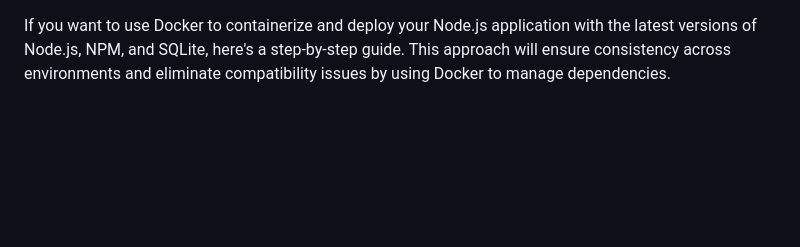
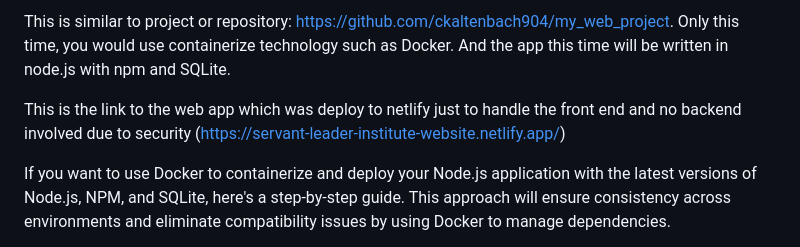
Before and after one commit to ckaltenbach904/sli-course-registration, a Markdown page: README.md, the part around the change. Rendered like a GitHub page; blank space fills up the shorter version.

```diff
--- a/README.md
+++ b/README.md
@@ -1,3 +1,8 @@
+This is similar to project or repository: https://github.com/ckaltenbach904/my_web_project. Only this time, you would use containerize technology such as Docker. And the app this time will be written in node.js with npm and SQLite.
+
+This is the link to the web app which was deploy to netlify just to handle the front end and no backend involved due to security (https://servant-leader-institute-website.netlify.app/)
+
+
 If you want to use Docker to containerize and deploy your Node.js application with the latest versions of Node.js, NPM, and SQLite, here's a step-by-step guide. This approach will ensure consistency across environments and eliminate compatibility issues by using Docker to manage dependencies.
 
 Prerequisites
```
